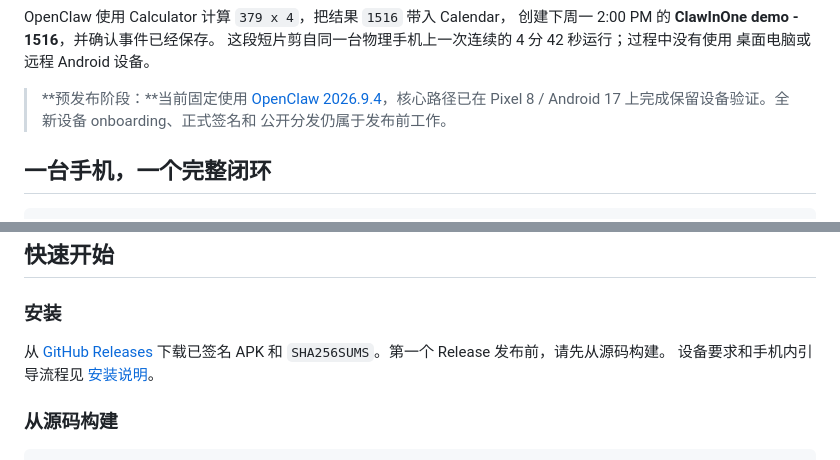
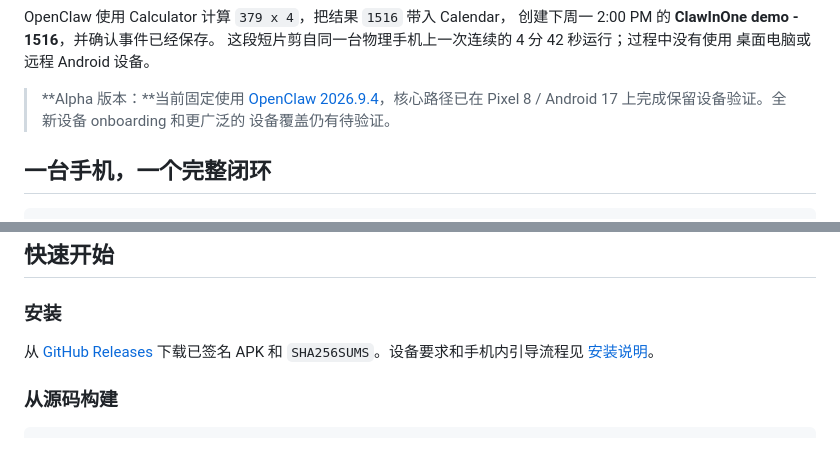
Before and after one commit to boxuechen/claw-in-one, a Markdown page: README.zh-CN.md, 2 parts joined by grey strips. Rendered like a GitHub page.

Commit message:
docs: update README after alpha release
Update English and Chinese README status language now that v0.1.0-alpha.1 is publicly available.

```diff
--- a/README.zh-CN.md
+++ b/README.zh-CN.md
@@ -53,9 +53,9 @@ OpenClaw 使用 Calculator 计算 `379 x 4`，把结果 `1516` 带入 Calendar
 这段短片剪自同一台物理手机上一次连续的 4 分 42 秒运行；过程中没有使用
 桌面电脑或远程 Android 设备。
 
-> **预发布阶段：**当前固定使用 [OpenClaw 2026.9.4](UPSTREAM.md)，核心路径已在
-> Pixel 8 / Android 17 上完成保留设备验证。全新设备 onboarding、正式签名和
-> 公开分发仍属于发布前工作。
+> **Alpha 版本：**当前固定使用 [OpenClaw 2026.9.4](UPSTREAM.md)，核心路径已在
+> Pixel 8 / Android 17 上完成保留设备验证。全新设备 onboarding 和更广泛的
+> 设备覆盖仍有待验证。
 
 ## 一台手机，一个完整闭环
 
@@ -121,8 +121,8 @@ Pixel 6 系列——属于预期兼容候选设备，目前还不是经过验证
 ### 安装
 
 从 [GitHub Releases](https://github.com/boxuechen/claw-in-one/releases)
-下载已签名 APK 和 `SHA256SUMS`。第一个 Release 发布前，请先从源码构建。
-设备要求和手机内引导流程见 [安装说明](docs/installation.md)。
+下载已签名 APK 和 `SHA256SUMS`。设备要求和手机内引导流程见
+[安装说明](docs/installation.md)。
 
 ### 从源码构建
 
```
Also changed, not shown: README.md (+6 -6 lines).
